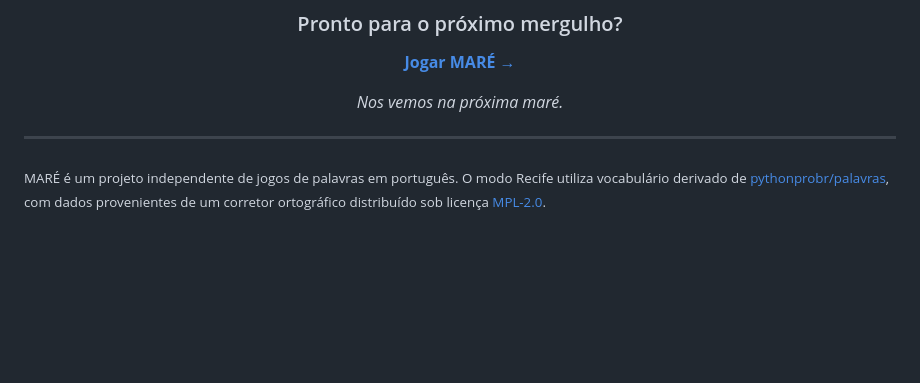
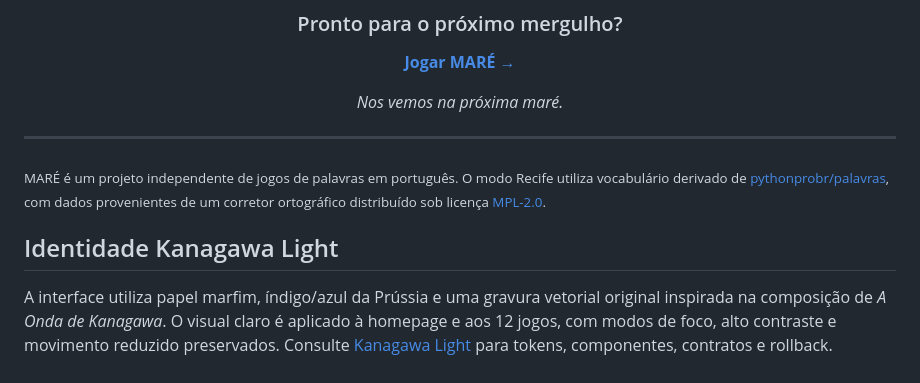
Before and after one commit to paulociano/mare, a Markdown page: README.md, the part around the change. Drawn GitHub-style; blank space fills up the shorter version.

Commit message:
docs: apresentar identidade Kanagawa Light no README

```diff
--- a/README.md
+++ b/README.md
@@ -60,3 +60,7 @@ Sem cadastro para começar. É só escolher o rumo.
 ---
 
 <sub>MARÉ é um projeto independente de jogos de palavras em português. O modo Recife utiliza vocabulário derivado de [pythonprobr/palavras](https://github.com/pythonprobr/palavras), com dados provenientes de um corretor ortográfico distribuído sob licença [MPL-2.0](https://www.mozilla.org/en-US/MPL/2.0/).</sub>
+
+## Identidade Kanagawa Light
+
+A interface utiliza papel marfim, índigo/azul da Prússia e uma gravura vetorial original inspirada na composição de *A Onda de Kanagawa*. O visual claro é aplicado à homepage e aos 12 jogos, com modos de foco, alto contraste e movimento reduzido preservados. Consulte [Kanagawa Light](docs/KANAGAWA-LIGHT.md) para tokens, componentes, contratos e rollback.
```
